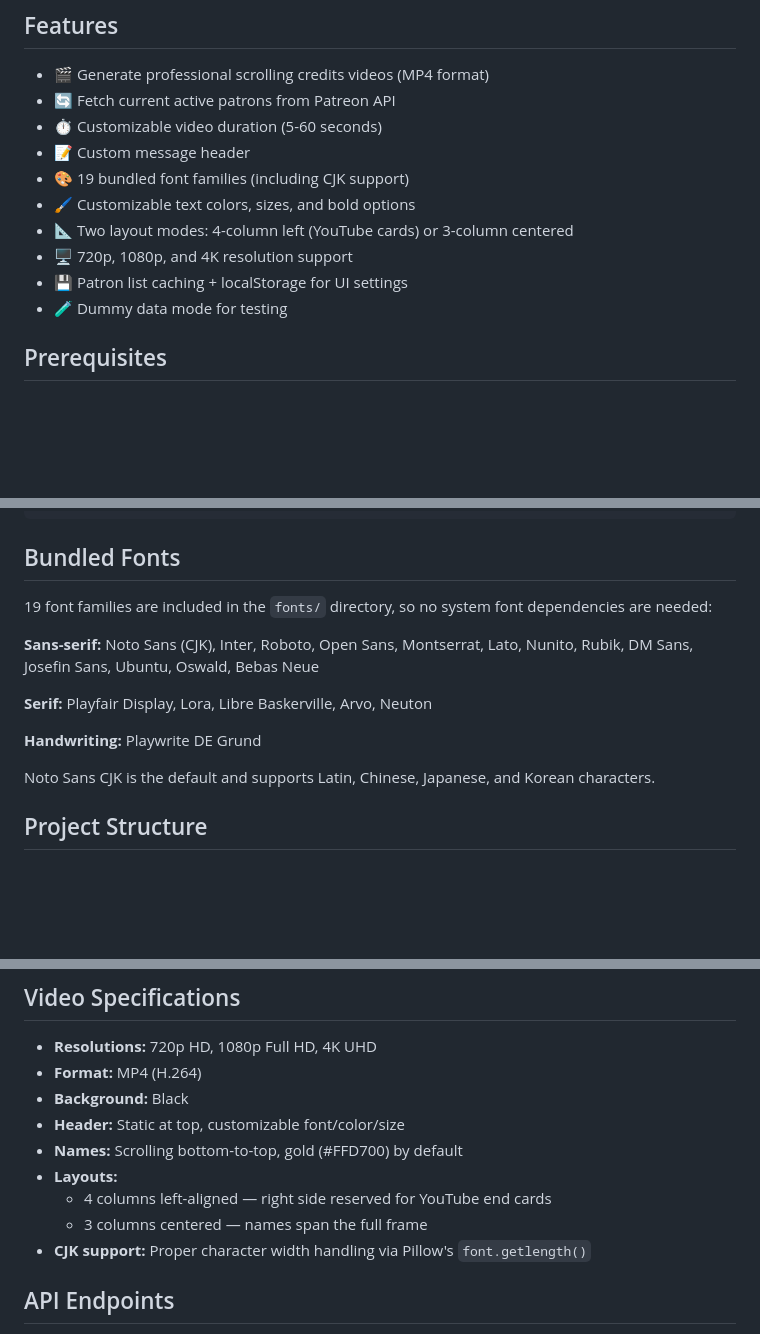
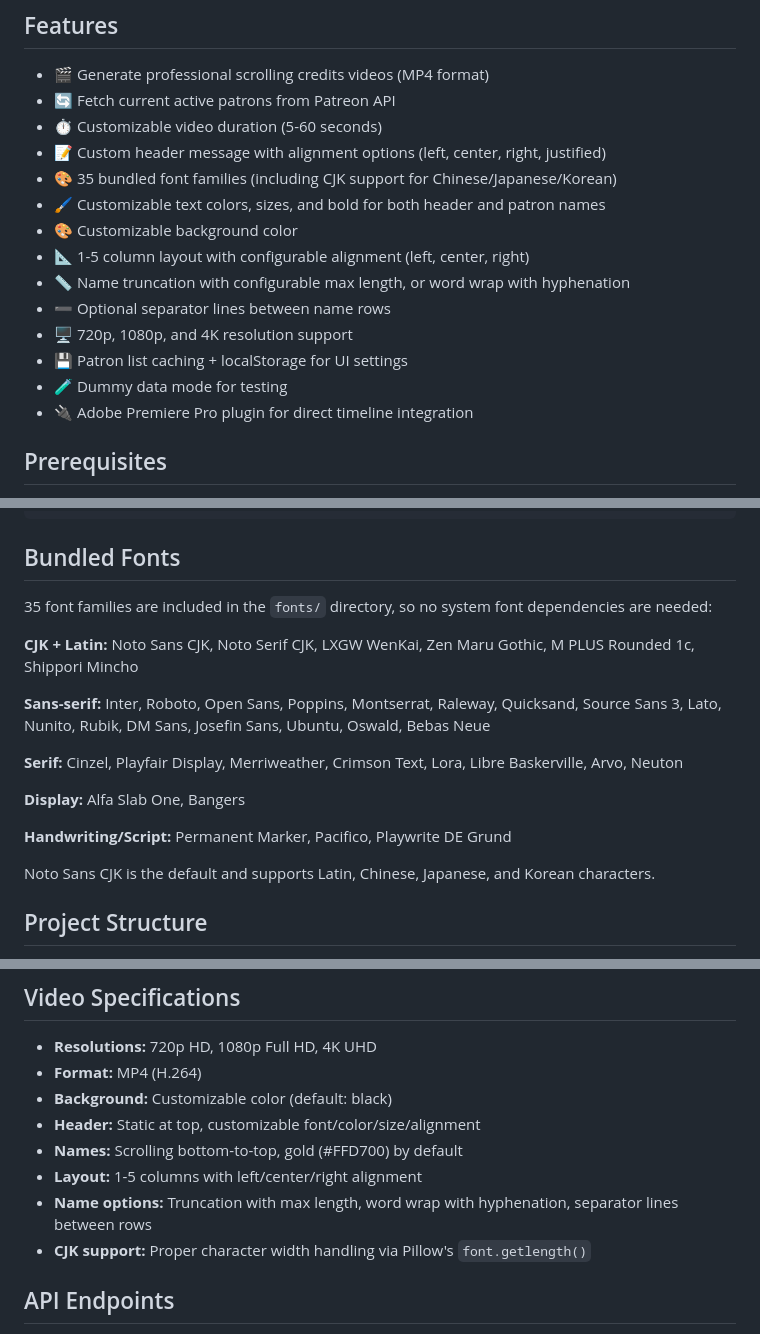
Before and after one commit to mscrnt/patreon-credits, a Markdown page: README.md, 3 parts joined by grey strips. Drawn GitHub-style; blank space fills up the shorter version.

Commit message:
Update README with all current features and 35 font families

```diff
--- a/README.md
+++ b/README.md
@@ -7,13 +7,17 @@ A web-based tool to automatically generate scrolling end-credits videos for YouT
 - 🎬 Generate professional scrolling credits videos (MP4 format)
 - 🔄 Fetch current active patrons from Patreon API
 - ⏱️ Customizable video duration (5-60 seconds)
-- 📝 Custom message header
-- 🎨 19 bundled font families (including CJK support)
-- 🖌️ Customizable text colors, sizes, and bold options
-- 📐 Two layout modes: 4-column left (YouTube cards) or 3-column centered
+- 📝 Custom header message with alignment options (left, center, right, justified)
+- 🎨 35 bundled font families (including CJK support for Chinese/Japanese/Korean)
+- 🖌️ Customizable text colors, sizes, and bold for both header and patron names
+- 🎨 Customizable background color
+- 📐 1-5 column layout with configurable alignment (left, center, right)
+- 📏 Name truncation with configurable max length, or word wrap with hyphenation
+- ➖ Optional separator lines between name rows
 - 🖥️ 720p, 1080p, and 4K resolution support
 - 💾 Patron list caching + localStorage for UI settings
 - 🧪 Dummy data mode for testing
+- 🔌 Adobe Premiere Pro plugin for direct timeline integration
 
 ## Prerequisites
 
@@ -117,13 +123,17 @@ USE_DUMMY_DATA=true
 
 ## Bundled Fonts
 
-19 font families are included in the `fonts/` directory, so no system font dependencies are needed:
+35 font families are included in the `fonts/` directory, so no system font dependencies are needed:
 
-**Sans-serif:** Noto Sans (CJK), Inter, Roboto, Open Sans, Montserrat, Lato, Nunito, Rubik, DM Sans, Josefin Sans, Ubuntu, Oswald, Bebas Neue
+**CJK + Latin:** Noto Sans CJK, Noto Serif CJK, LXGW WenKai, Zen Maru Gothic, M PLUS Rounded 1c, Shippori Mincho
 
-**Serif:** Playfair Display, Lora, Libre Baskerville, Arvo, Neuton
+**Sans-serif:** Inter, Roboto, Open Sans, Poppins, Montserrat, Raleway, Quicksand, Source Sans 3, Lato, Nunito, Rubik, DM Sans, Josefin Sans, Ubuntu, Oswald, Bebas Neue
 
-**Handwriting:** Playwrite DE Grund
+**Serif:** Cinzel, Playfair Display, Merriweather, Crimson Text, Lora, Libre Baskerville, Arvo, Neuton
+
+**Display:** Alfa Slab One, Bangers
+
+**Handwriting/Script:** Permanent Marker, Pacifico, Playwrite DE Grund
 
 Noto Sans CJK is the default and supports Latin, Chinese, Japanese, and Korean characters.
 
@@ -150,12 +160,11 @@ patreon-credits/
 
 - **Resolutions:** 720p HD, 1080p Full HD, 4K UHD
 - **Format:** MP4 (H.264)
-- **Background:** Black
-- **Header:** Static at top, customizable font/color/size
+- **Background:** Customizable color (default: black)
+- **Header:** Static at top, customizable font/color/size/alignment
 - **Names:** Scrolling bottom-to-top, gold (#FFD700) by default
-- **Layouts:**
-  - 4 columns left-aligned — right side reserved for YouTube end cards
-  - 3 columns centered — names span the full frame
+- **Layout:** 1-5 columns with left/center/right alignment
+- **Name options:** Truncation with max length, word wrap with hyphenation, separator lines between rows
 - **CJK support:** Proper character width handling via Pillow's `font.getlength()`
 
 ## API Endpoints
```
Also changed, not shown: other parts of README.md (+5 -3 lines).
